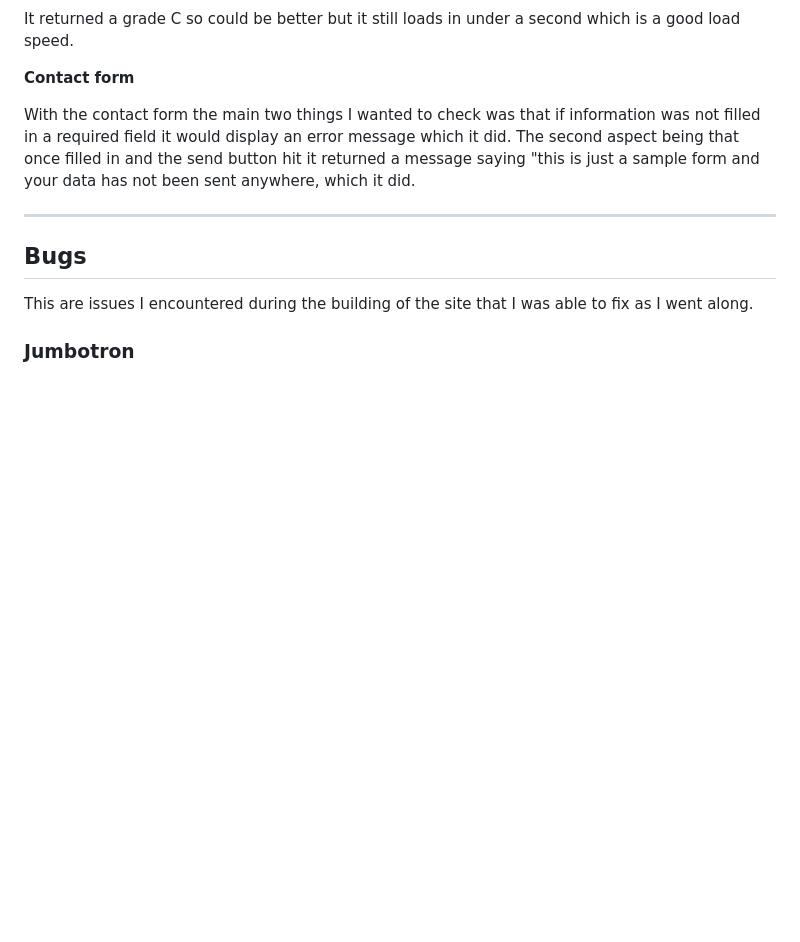
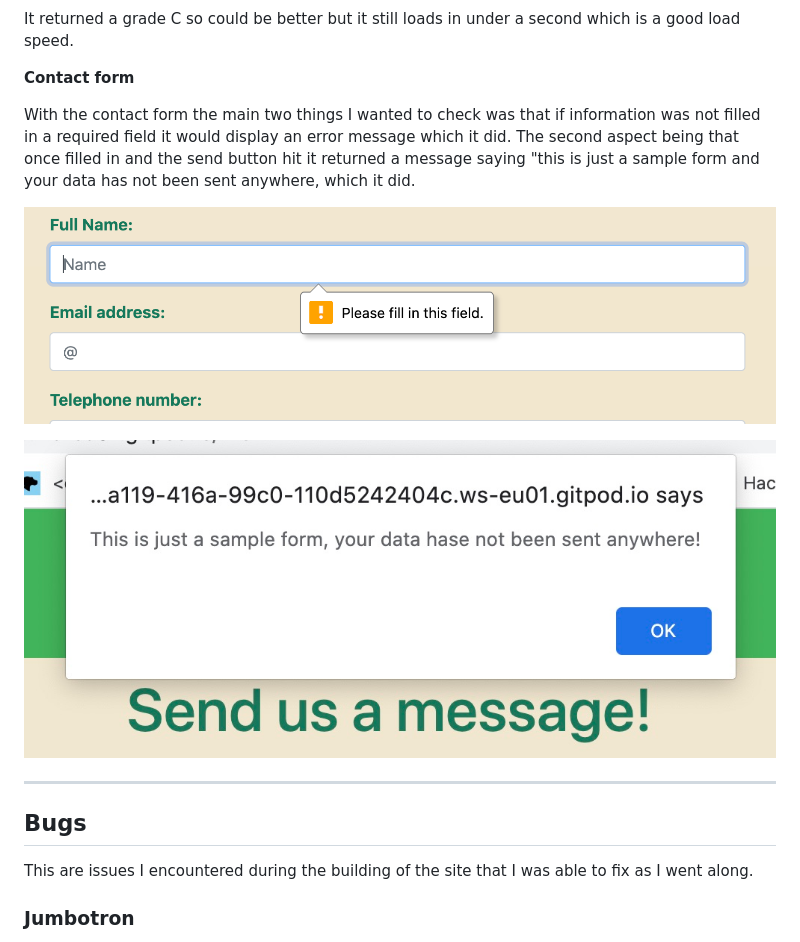
Before and after one commit to Code-Institute-Submissions/African-Explorers, a Markdown page: README.md, the part around the change. Rendered like a GitHub page; blank space fills up the shorter version.

```diff
--- a/README.md
+++ b/README.md
@@ -262,6 +262,11 @@ It returned a grade C so could be better but it still loads in under a second wh
 With the contact form the main two things I wanted to check was that if information was not filled in a required field it would display an error message which it did. The second aspect being that once filled in and the send button hit it
 returned a message saying "this is just a sample form and your data has not been sent anywhere, which it did.
 
+![Fill in Field](/assets/images/field-message.png)
+
+
+![Sample Form](/assets/images/sample-form.jpg)
+
 ---
 
 ## **Bugs**
```
Also changed, not shown: assets/images/antelope.jpg (added), 3 other files.
